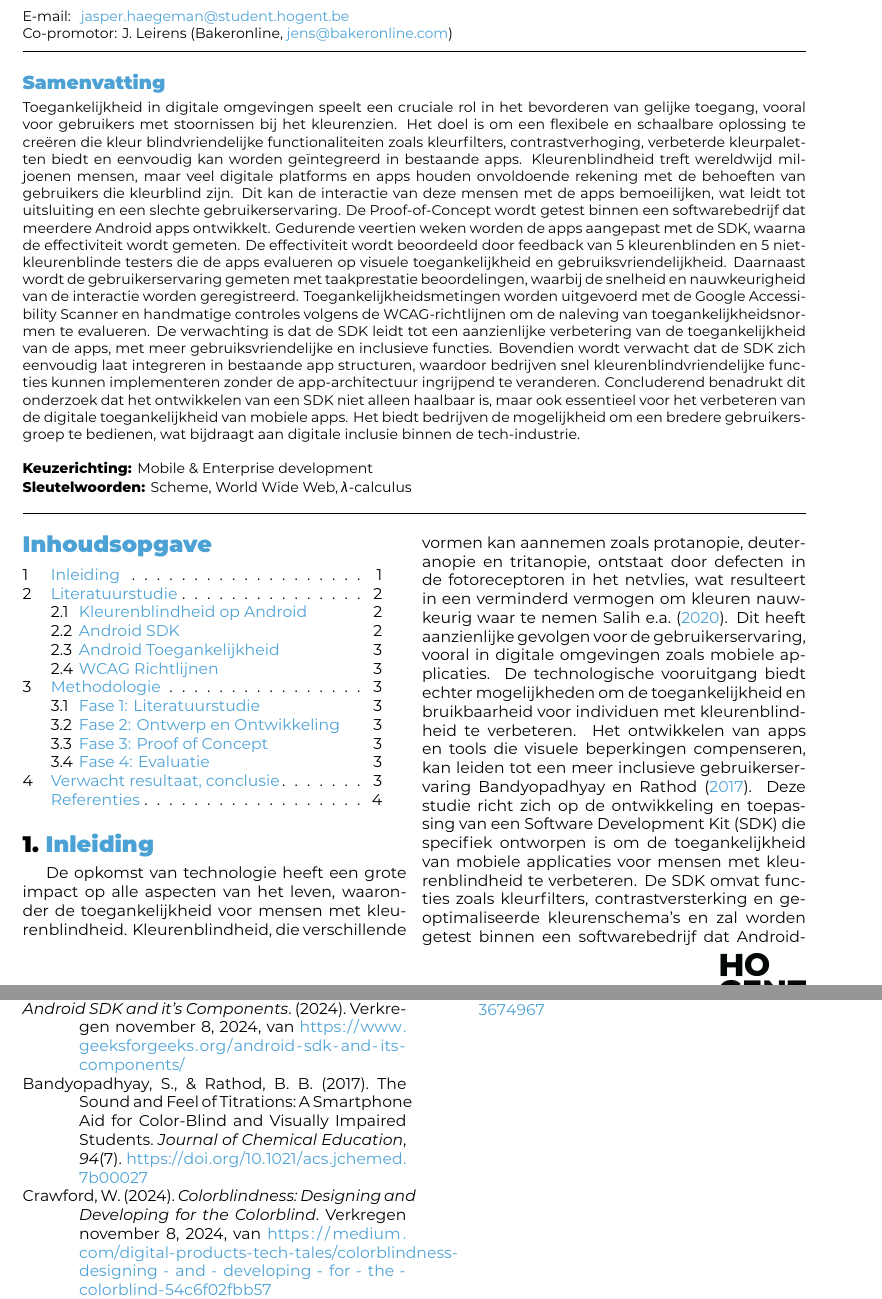
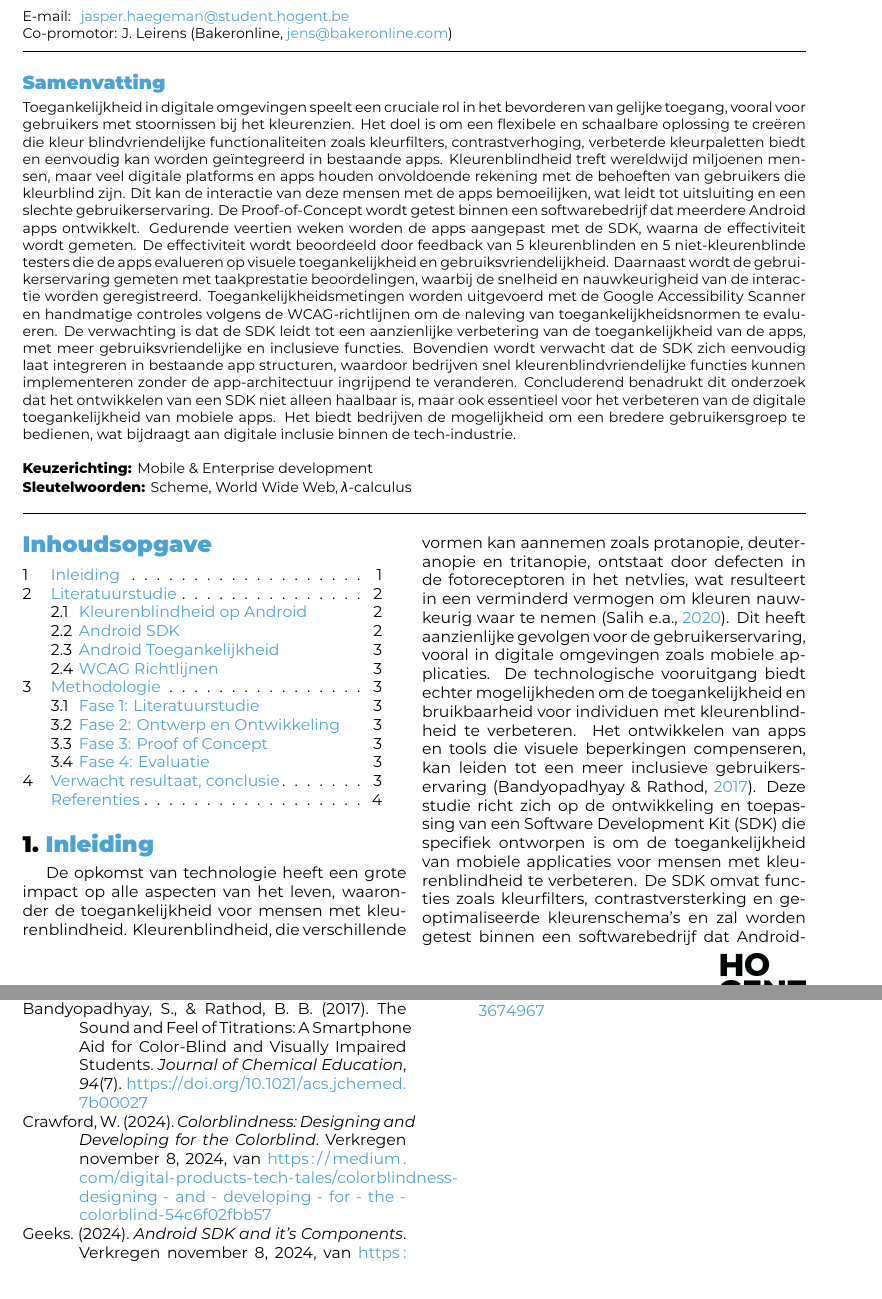
Before and after one commit to JasperHmn/Bachelorproef, a LaTeX document (voorstel/HaegemanJasper-BPvoorstel.tex, which reads voorstel/voorstel-inhoud.tex, voorstel/voorstel.bib): two parts of pages 1 and 4 of 4, joined at a grey line, cut so that both start at the same text. Compiled offline with XeLaTeX.

Commit message:
wijzingen omtrent latex

```diff
--- a/voorstel/voorstel-inhoud.tex
+++ b/voorstel/voorstel-inhoud.tex
@@ -18,11 +18,11 @@ De opkomst van technologie heeft een grote impact op alle aspecten van het leven
 toegankelijkheid voor mensen met kleurenblindheid. Kleurenblindheid, die verschillende vormen kan
 aannemen zoals protanopie, deuteranopie en tritanopie, ontstaat door defecten in de fotoreceptoren
 in het netvlies, wat resulteert in een verminderd vermogen om kleuren nauwkeurig waar te nemen
-\textcite{Salih2020}. Dit heeft aanzienlijke gevolgen voor de gebruikerservaring, vooral in digitale
+\autocite{Salih2020}. Dit heeft aanzienlijke gevolgen voor de gebruikerservaring, vooral in digitale
 omgevingen zoals mobiele applicaties. De technologische vooruitgang biedt echter mogelijkheden om de
 toegankelijkheid en bruikbaarheid voor individuen met kleurenblindheid te verbeteren. Het ontwikkelen
 van apps en tools die visuele beperkingen compenseren, kan leiden tot een meer inclusieve
-gebruikerservaring \textcite{Bandyopadhyay2017}. Deze studie richt zich op de ontwikkeling en toepassing van een Software
+gebruikerservaring \autocite{Bandyopadhyay2017}. Deze studie richt zich op de ontwikkeling en toepassing van een Software
 Development Kit (SDK) die specifiek ontworpen is om de toegankelijkheid van mobiele applicaties
 voor mensen met kleurenblindheid te verbeteren. De SDK omvat functies zoals kleurfilters,
 contrastversterking en geoptimaliseerde kleurenschema’s en zal worden getest binnen een
--- a/voorstel/voorstel.bib
+++ b/voorstel/voorstel.bib
@@ -53,7 +53,7 @@
 }
 
 @online{Geeks2024,
-  author       = {},
+  author       = {Geeks},
   title        = {Android SDK and it’s Components},
   year         = {2024},
   url          = {https://www.geeksforgeeks.org/android-sdk-and-its-components/},
```
Also changed, not shown: voorstel/voorstel-inhoud.tex (2 more changed lines).
